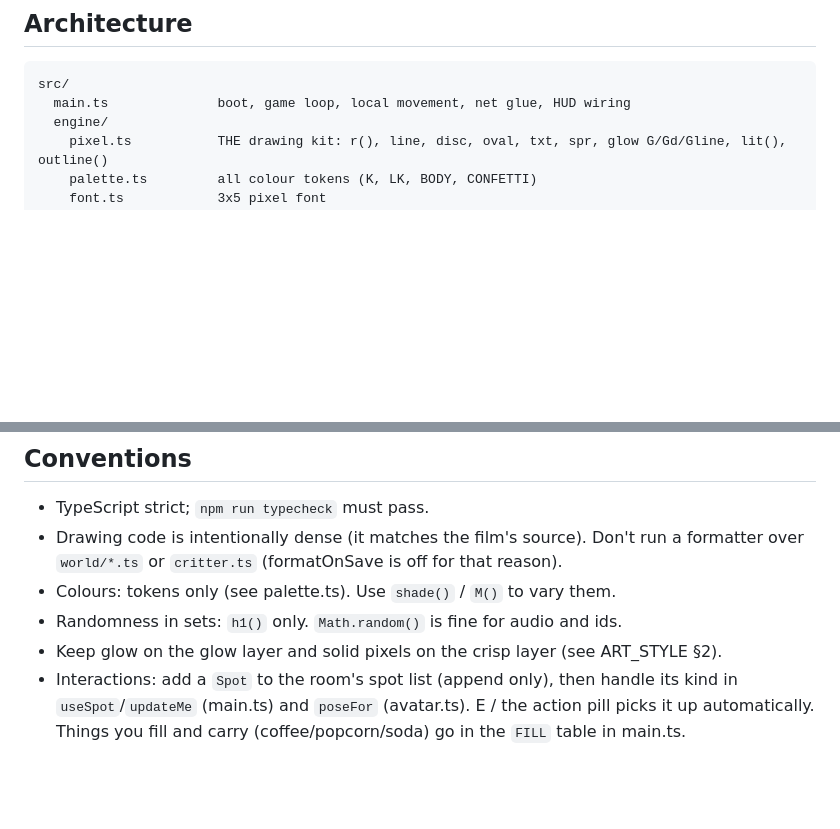
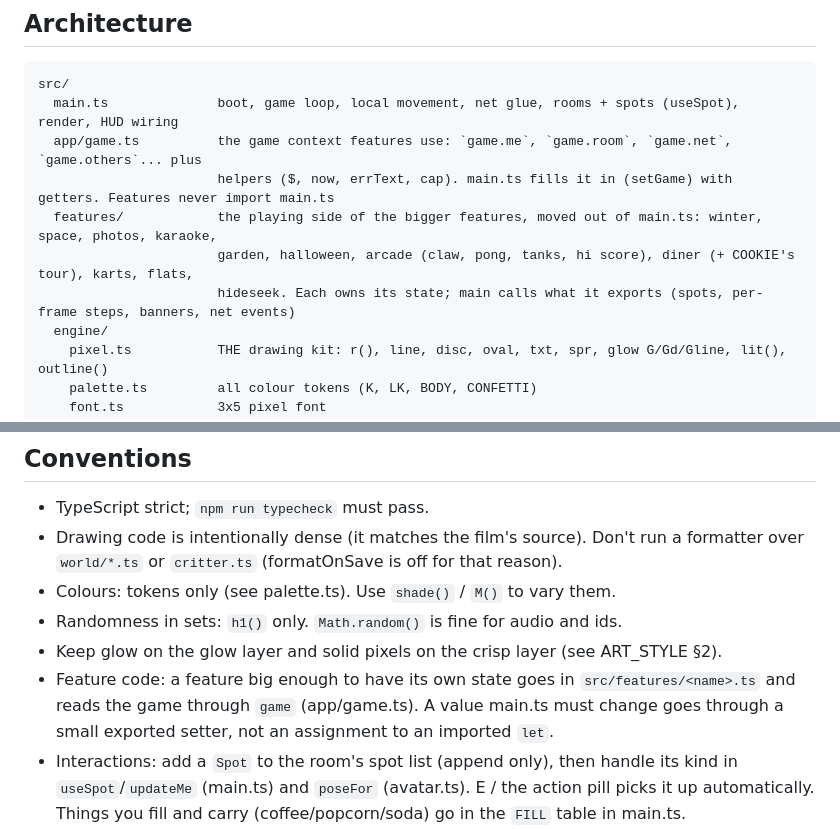
Before and after one commit to josh098900/clawd_hangout, a Markdown page: lab-hangout/CLAUDE.md, 2 parts joined by grey strips. GitHub-like rendering; blank space fills up the shorter version.

````diff
--- a/lab-hangout/CLAUDE.md
+++ b/lab-hangout/CLAUDE.md
@@ -65,7 +65,12 @@ Handy URLs while developing:
 
 ```
 src/
-  main.ts              boot, game loop, local movement, net glue, HUD wiring
+  main.ts              boot, game loop, local movement, net glue, rooms + spots (useSpot), render, HUD wiring
+  app/game.ts          the game context features use: `game.me`, `game.room`, `game.net`, `game.others`... plus
+                       helpers ($, now, errText, cap). main.ts fills it in (setGame) with getters. Features never import main.ts
+  features/            the playing side of the bigger features, moved out of main.ts: winter, space, photos, karaoke,
+                       garden, halloween, arcade (claw, pong, tanks, hi score), diner (+ COOKIE's tour), karts, flats,
+                       hideseek. Each owns its state; main calls what it exports (spots, per-frame steps, banners, net events)
   engine/
     pixel.ts           THE drawing kit: r(), line, disc, oval, txt, spr, glow G/Gd/Gline, lit(), outline()
     palette.ts         all colour tokens (K, LK, BODY, CONFETTI)
@@ -350,6 +355,9 @@ Remote avatars are drawn 140 ms in the past and interpolated (`stepRemote`).
 - Colours: tokens only (see palette.ts). Use `shade()` / `M()` to vary them.
 - Randomness in sets: `h1()` only. `Math.random()` is fine for audio and ids.
 - Keep glow on the glow layer and solid pixels on the crisp layer (see ART_STYLE §2).
+- Feature code: a feature big enough to have its own state goes in `src/features/<name>.ts` and reads the game
+  through `game` (app/game.ts). A value main.ts must change goes through a small exported setter, not an assignment
+  to an imported `let`.
 - Interactions: add a `Spot` to the room's spot list (append only), then handle its kind in
   `useSpot`/`updateMe` (main.ts) and `poseFor` (avatar.ts). E / the action pill picks it up automatically.
   Things you fill and carry (coffee/popcorn/soda) go in the `FILL` table in main.ts.
````
Also changed, not shown: lab-hangout/docs/CODE_REVIEW.md (+22 -1 lines).
